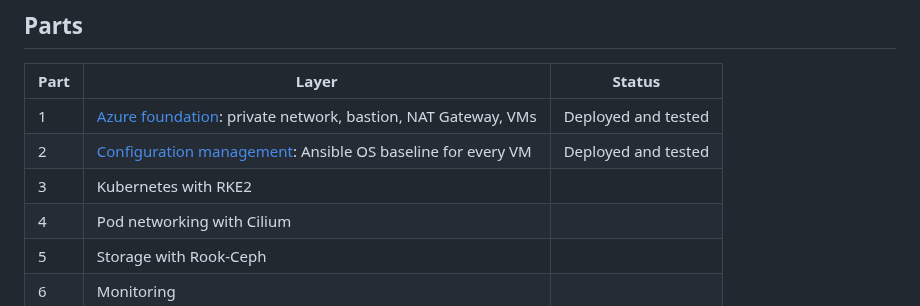
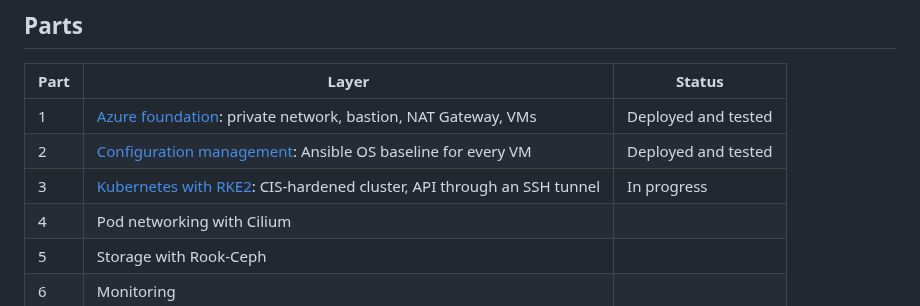
Before and after one commit to TisigheLivinstone/rke2-platform-lab, a Markdown page: README.md, the part around the change. Drawn GitHub-style.

```diff
--- a/README.md
+++ b/README.md
@@ -13,7 +13,7 @@ explains what problem the layer solves and why I chose it over the alternatives.
 |---|---|---|
 | 1 | [Azure foundation](docs/01-azure-foundation.md): private network, bastion, NAT Gateway, VMs | Deployed and tested |
 | 2 | [Configuration management](docs/02-configuration-management.md): Ansible OS baseline for every VM | Deployed and tested |
-| 3 | Kubernetes with RKE2 | |
+| 3 | [Kubernetes with RKE2](docs/03-kubernetes.md): CIS-hardened cluster, API through an SSH tunnel | In progress |
 | 4 | Pod networking with Cilium | |
 | 5 | Storage with Rook-Ceph | |
 | 6 | Monitoring | |
```
Also changed, not shown: docs/03-kubernetes.md (added, +173 -0 lines), docs/architecture/kubernetes.drawio.png (added), 11 other files.
